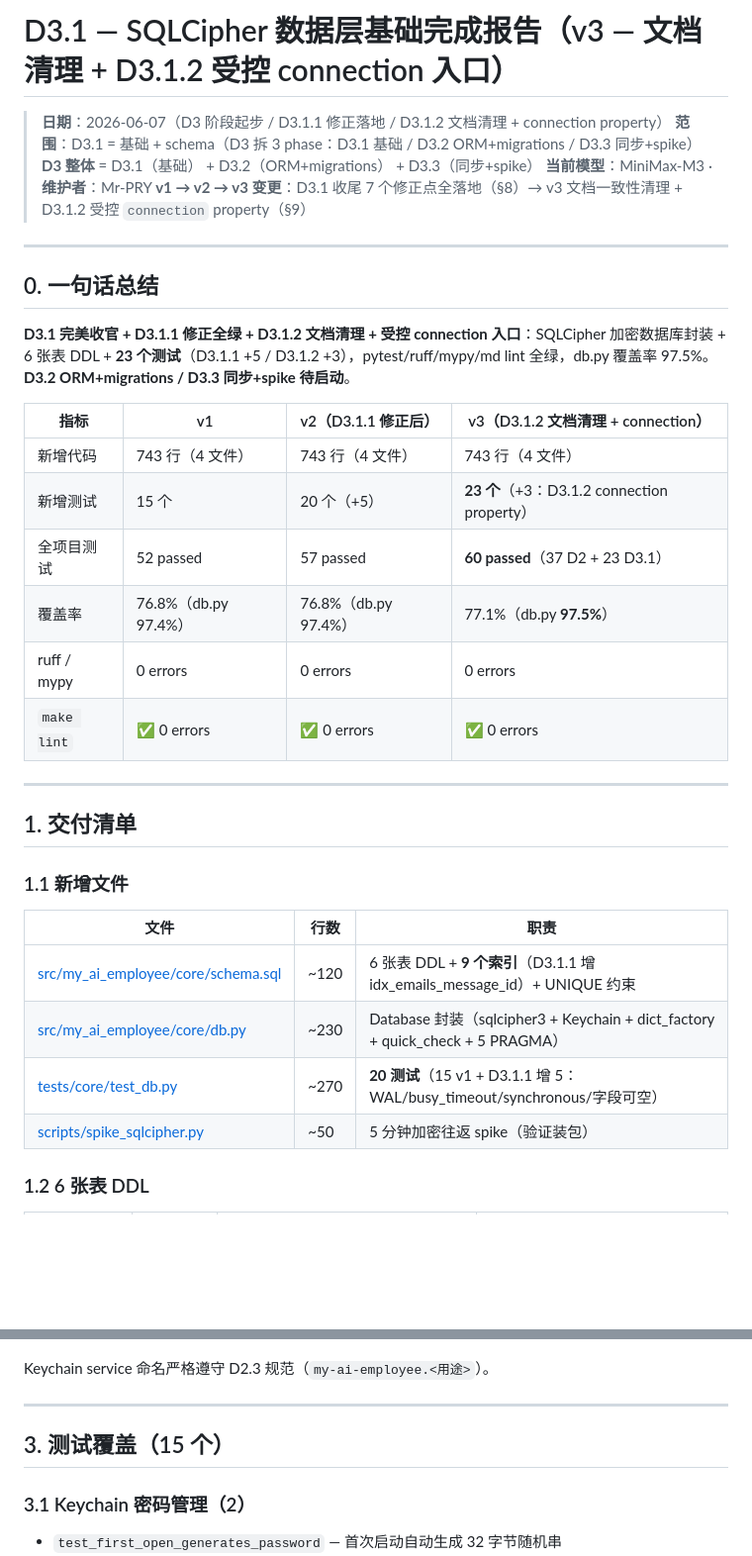
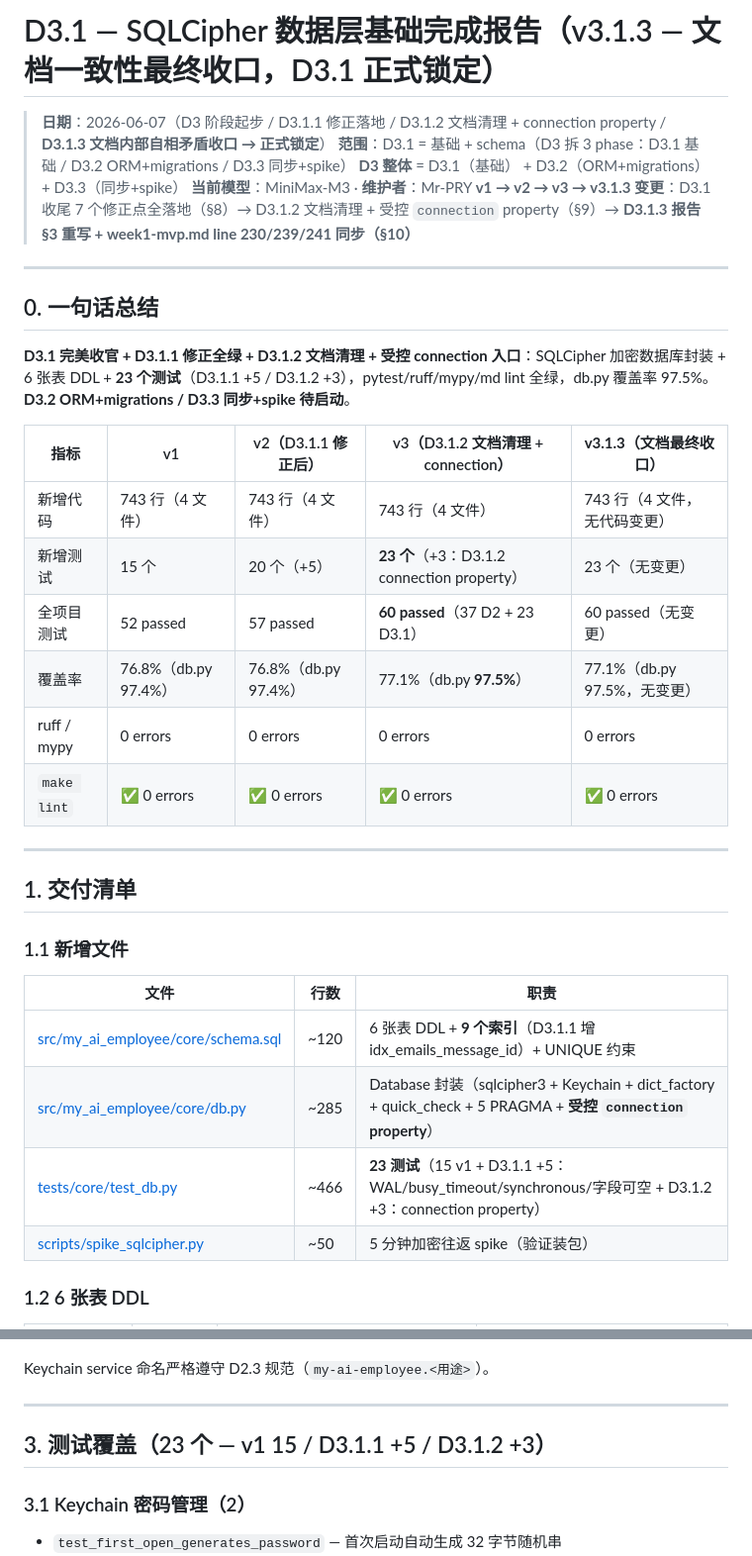
Before and after one commit to MrsP-W/PRY-1, a Markdown page: reports/D3.1-数据层基础完成.md, 2 parts joined by grey strips. Shown at 99% size. Rendered like a GitHub page; blank space fills up the shorter version.

```diff
--- a/reports/D3.1-数据层基础完成.md
+++ b/reports/D3.1-数据层基础完成.md
@@ -1,10 +1,10 @@
-# D3.1 — SQLCipher 数据层基础完成报告（v3 — 文档清理 + D3.1.2 受控 connection 入口）
+# D3.1 — SQLCipher 数据层基础完成报告（v3.1.3 — 文档一致性最终收口，D3.1 正式锁定）
 
-> **日期**：2026-06-07（D3 阶段起步 / D3.1.1 修正落地 / D3.1.2 文档清理 + connection property）
+> **日期**：2026-06-07（D3 阶段起步 / D3.1.1 修正落地 / D3.1.2 文档清理 + connection property / **D3.1.3 文档内部自相矛盾收口 → 正式锁定**）
 > **范围**：D3.1 = 基础 + schema（D3 拆 3 phase：D3.1 基础 / D3.2 ORM+migrations / D3.3 同步+spike）
 > **D3 整体** = D3.1（基础） + D3.2（ORM+migrations） + D3.3（同步+spike）
 > **当前模型**：MiniMax-M3 · **维护者**：Mr-PRY
-> **v1 → v2 → v3 变更**：D3.1 收尾 7 个修正点全落地（§8）→ v3 文档一致性清理 + D3.1.2 受控 `connection` property（§9）
+> **v1 → v2 → v3 → v3.1.3 变更**：D3.1 收尾 7 个修正点全落地（§8）→ D3.1.2 文档清理 + 受控 `connection` property（§9）→ **D3.1.3 报告 §3 重写 + week1-mvp.md line 230/239/241 同步（§10）**
 
 ---
 
@@ -12,14 +12,14 @@
 
 **D3.1 完美收官 + D3.1.1 修正全绿 + D3.1.2 文档清理 + 受控 connection 入口**：SQLCipher 加密数据库封装 + 6 张表 DDL + **23 个测试**（D3.1.1 +5 / D3.1.2 +3），pytest/ruff/mypy/md lint 全绿，db.py 覆盖率 97.5%。**D3.2 ORM+migrations / D3.3 同步+spike 待启动**。
 
-| 指标 | v1 | v2（D3.1.1 修正后）| v3（D3.1.2 文档清理 + connection）|
-|------|----|----|----|
-| 新增代码 | 743 行（4 文件） | 743 行（4 文件） | 743 行（4 文件） |
-| 新增测试 | 15 个 | 20 个（+5）| **23 个**（+3：D3.1.2 connection property）|
-| 全项目测试 | 52 passed | 57 passed | **60 passed**（37 D2 + 23 D3.1）|
-| 覆盖率 | 76.8%（db.py 97.4%）| 76.8%（db.py 97.4%）| 77.1%（db.py **97.5%**）|
-| ruff / mypy | 0 errors | 0 errors | 0 errors |
-| `make lint` | ✅ 0 errors | ✅ 0 errors | ✅ 0 errors |
+| 指标 | v1 | v2（D3.1.1 修正后）| v3（D3.1.2 文档清理 + connection）| **v3.1.3（文档最终收口）** |
+|------|----|----|----|----|
+| 新增代码 | 743 行（4 文件） | 743 行（4 文件） | 743 行（4 文件） | 743 行（4 文件，无代码变更） |
+| 新增测试 | 15 个 | 20 个（+5）| **23 个**（+3：D3.1.2 connection property）| 23 个（无变更）|
+| 全项目测试 | 52 passed | 57 passed | **60 passed**（37 D2 + 23 D3.1）| 60 passed（无变更）|
+| 覆盖率 | 76.8%（db.py 97.4%）| 76.8%（db.py 97.4%）| 77.1%（db.py **97.5%**）| 77.1%（db.py 97.5%，无变更）|
+| ruff / mypy | 0 errors | 0 errors | 0 errors | 0 errors |
+| `make lint` | ✅ 0 errors | ✅ 0 errors | ✅ 0 errors | ✅ 0 errors |
 
 ---
 
@@ -30,8 +30,8 @@
 | 文件 | 行数 | 职责 |
 |------|------|------|
 | [src/my_ai_employee/core/schema.sql](../src/my_ai_employee/core/schema.sql) | ~120 | 6 张表 DDL + **9 个索引**（D3.1.1 增 idx_emails_message_id）+ UNIQUE 约束 |
-| [src/my_ai_employee/core/db.py](../src/my_ai_employee/core/db.py) | ~230 | Database 封装（sqlcipher3 + Keychain + dict_factory + quick_check + 5 PRAGMA）|
-| [tests/core/test_db.py](../tests/core/test_db.py) | ~270 | **20 测试**（15 v1 + D3.1.1 增 5：WAL/busy_timeout/synchronous/字段可空）|
+| [src/my_ai_employee/core/db.py](../src/my_ai_employee/core/db.py) | ~285 | Database 封装（sqlcipher3 + Keychain + dict_factory + quick_check + 5 PRAGMA + **受控 `connection` property**）|
+| [tests/core/test_db.py](../tests/core/test_db.py) | ~466 | **23 测试**（15 v1 + D3.1.1 +5：WAL/busy_timeout/synchronous/字段可空 + D3.1.2 +3：connection property）|
 | [scripts/spike_sqlcipher.py](../scripts/spike_sqlcipher.py) | ~50 | 5 分钟加密往返 spike（验证装包） |
 
 ### 1.2 6 张表 DDL
@@ -151,7 +151,7 @@ Keychain service 命名严格遵守 D2.3 规范（`my-ai-employee.<用途>`）
 
 ---
 
-## 3. 测试覆盖（15 个）
+## 3. 测试覆盖（23 个 — v1 15 / D3.1.1 +5 / D3.1.2 +3）
 
 ### 3.1 Keychain 密码管理（2）
 
```
Also changed, not shown: other parts of reports/D3.1-数据层基础完成.md (+69 -6 lines), docs/week1-mvp.md (+5 -4 lines).
